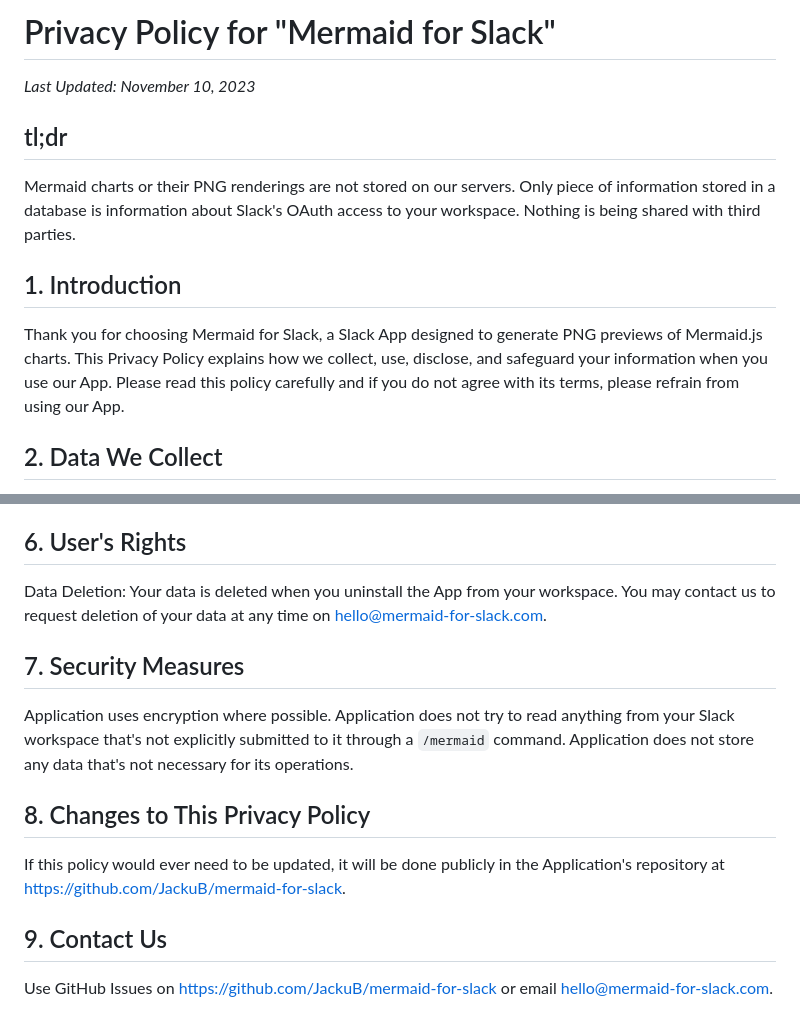
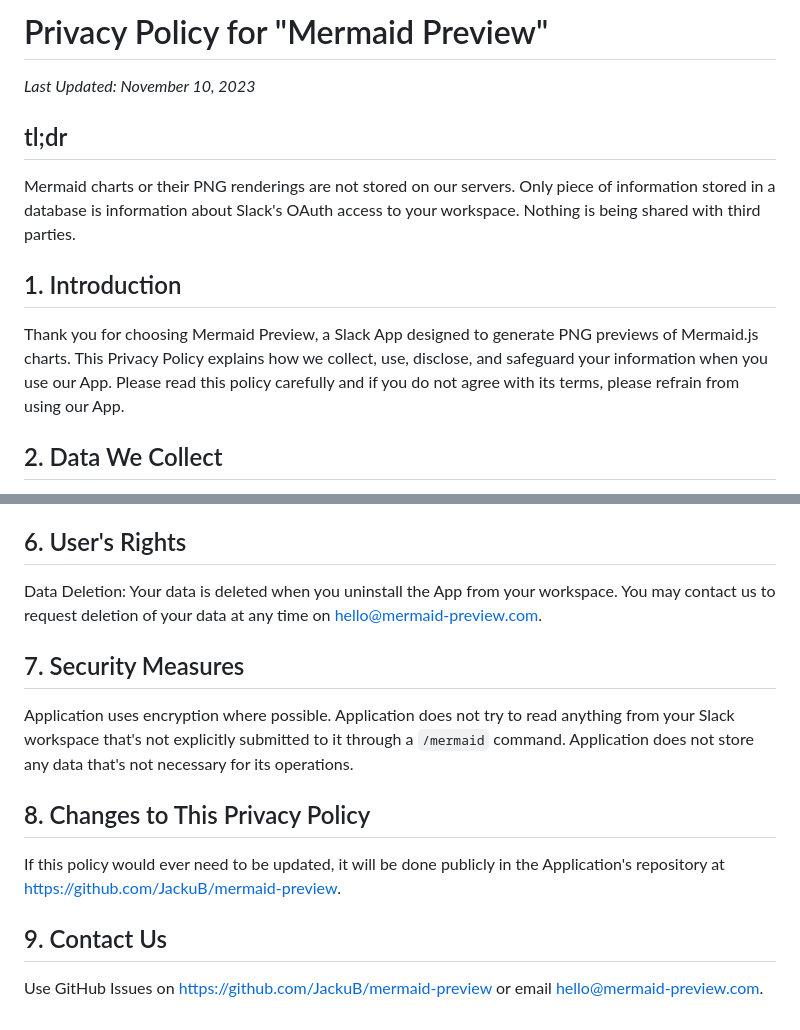
Before and after one commit to JackuB/mermaid-preview, a Markdown page: public/privacy-policy.md, 2 parts joined by grey strips. Rendered like a GitHub page.

```diff
--- a/public/privacy-policy.md
+++ b/public/privacy-policy.md
@@ -1,4 +1,4 @@
-# Privacy Policy for "Mermaid for Slack"
+# Privacy Policy for "Mermaid Preview"
 
 _Last Updated: November 10, 2023_
 
@@ -8,7 +8,7 @@ Mermaid charts or their PNG renderings are not stored on our servers. Only piece
 
 ## 1. Introduction
 
-Thank you for choosing Mermaid for Slack, a Slack App designed to generate PNG previews of Mermaid.js charts. This Privacy Policy explains how we collect, use, disclose, and safeguard your information when you use our App. Please read this policy carefully and if you do not agree with its terms, please refrain from using our App.
+Thank you for choosing Mermaid Preview, a Slack App designed to generate PNG previews of Mermaid.js charts. This Privacy Policy explains how we collect, use, disclose, and safeguard your information when you use our App. Please read this policy carefully and if you do not agree with its terms, please refrain from using our App.
 
 ## 2. Data We Collect
 
@@ -28,7 +28,7 @@ Nothing is being shared with third parties.
 
 ## 6. User's Rights
 
-Data Deletion: Your data is deleted when you uninstall the App from your workspace. You may contact us to request deletion of your data at any time on hello@mermaid-for-slack.com.
+Data Deletion: Your data is deleted when you uninstall the App from your workspace. You may contact us to request deletion of your data at any time on hello@mermaid-preview.com.
 
 ## 7. Security Measures
 
@@ -36,8 +36,8 @@ Application uses encryption where possible. Application does not try to read any
 
 ## 8. Changes to This Privacy Policy
 
-If this policy would ever need to be updated, it will be done publicly in the Application's repository at https://github.com/JackuB/mermaid-for-slack.
+If this policy would ever need to be updated, it will be done publicly in the Application's repository at https://github.com/JackuB/mermaid-preview.
 
 ## 9. Contact Us
 
-Use GitHub Issues on https://github.com/JackuB/mermaid-for-slack or email hello@mermaid-for-slack.com.
+Use GitHub Issues on https://github.com/JackuB/mermaid-preview or email hello@mermaid-preview.com.
```
Also changed, not shown: public/tos.md (+7 -7 lines), readme.md (+2 -2 lines), public/mermaid-for-slack-preview-screenshot.jpg, 6 other files.
